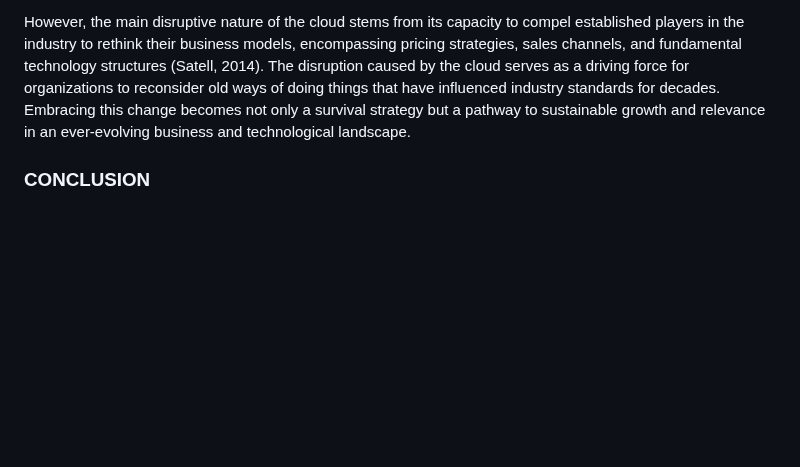
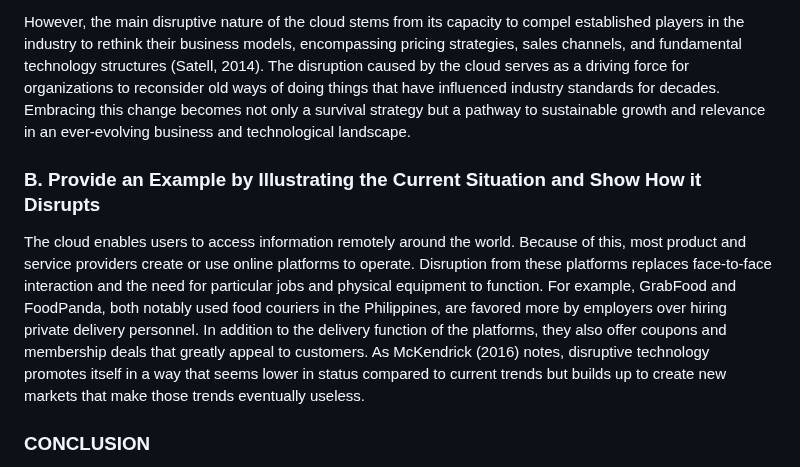
Before and after one commit to jvcostales/mms142-groupe-2023, a Markdown page: Content.md, the part around the change. GitHub-like rendering; blank space fills up the shorter version.

```diff
--- a/Content.md
+++ b/Content.md
@@ -38,6 +38,8 @@ The second facet of cloud-induced disruption occurs at the business level. Cloud
 
 However, the main disruptive nature of the cloud stems from its capacity to compel established players in the industry to rethink their business models, encompassing pricing strategies, sales channels, and fundamental technology structures (Satell, 2014). The disruption caused by the cloud serves as a driving force for organizations to reconsider old ways of doing things that have influenced industry standards for decades. Embracing this change becomes not only a survival strategy but a pathway to sustainable growth and relevance in an ever-evolving business and technological landscape.
 
+### B. Provide an Example by Illustrating the Current Situation and Show How it Disrupts
+The cloud enables users to access information remotely around the world. Because of this, most product and service providers create or use online platforms to operate. Disruption from these platforms replaces face-to-face interaction and the need for particular jobs and physical equipment to function. For example, GrabFood and FoodPanda, both notably used food couriers in the Philippines, are favored more by employers over hiring private delivery personnel. In addition to the delivery function of the platforms, they also offer coupons and membership deals that greatly appeal to customers. As McKendrick (2016) notes, disruptive technology promotes itself in a way that seems lower in status compared to current trends but builds up to create new markets that make those trends eventually useless.
 
 ### CONCLUSION
 Cloud technology does not merely offer a solution to the perpetual storage challenge but revolutionizes how individuals and businesses manage their digital resources, fueled by the core principles of speed, scalability, and cost savings. Essentially, these principles trigger various paradigm shifts such as larger-scale competition for smaller businesses and the displacement of traditional delivery models by platforms like GrabFood and FoodPanda. These shifts not only challenges established norms but creates novel markets and opportunities. As a result, businesses, organizations, and companies are called to either adapt or risk their relevance in the face of an ever-evolving landscape. Cloud Technology has not only become a disruptive force in technology, but it has and proven to reimagine and reshape how industries function. With this, a new era begins, calling for change and modernity.
```
